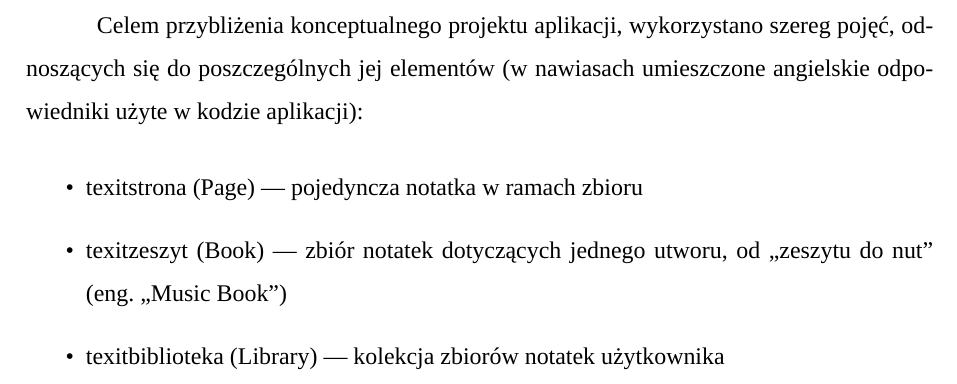
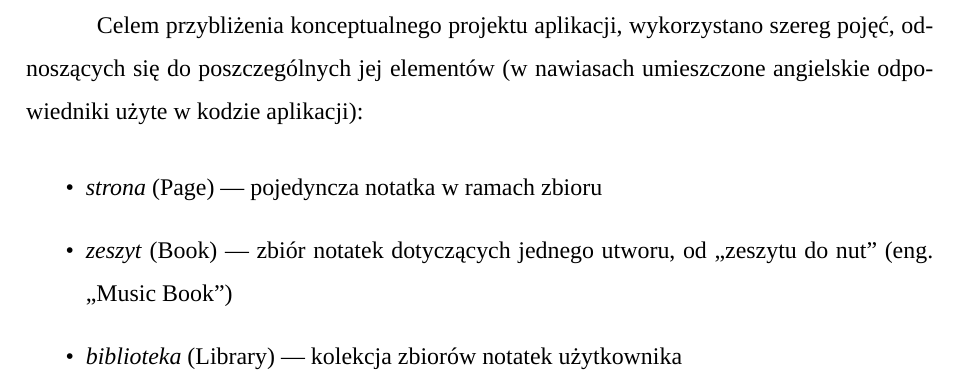
Before and after one commit to mjakobsche/ConceptSound, a LaTeX document (work/latex/main.tex): part of page 3 of 25, cut so that both start at the same text. Compiled offline with XeLaTeX; a missing font is replaced by an installed copy or a similar font.

Commit message:
feat: reformat

```diff
--- a/work/latex/main.tex
+++ b/work/latex/main.tex
@@ -45,9 +45,9 @@
 Celem przybliżenia konceptualnego projektu aplikacji, wykorzystano szereg pojęć, odnoszących się do poszczególnych jej
 elementów (w nawiasach umieszczone angielskie odpowiedniki użyte w kodzie aplikacji):
 \begin{itemize}
-	\item texit{strona} (Page) — pojedyncza notatka w ramach zbioru
-	\item texit{zeszyt} (Book) — zbiór notatek dotyczących jednego utworu, od \enquote{zeszytu do nut} (eng. \enquote{Music Book})
-	\item texit{biblioteka} (Library) — kolekcja zbiorów notatek użytkownika
+	\item \textit{strona} (Page) — pojedyncza notatka w ramach zbioru
+	\item \textit{zeszyt} (Book) — zbiór notatek dotyczących jednego utworu, od \enquote{zeszytu do nut} (eng. \enquote{Music Book})
+	\item \textit{biblioteka} (Library) — kolekcja zbiorów notatek użytkownika
 \end{itemize}
 
 \newpage
```
Also changed, not shown: work/latex/main.pdf, 4 other files.
